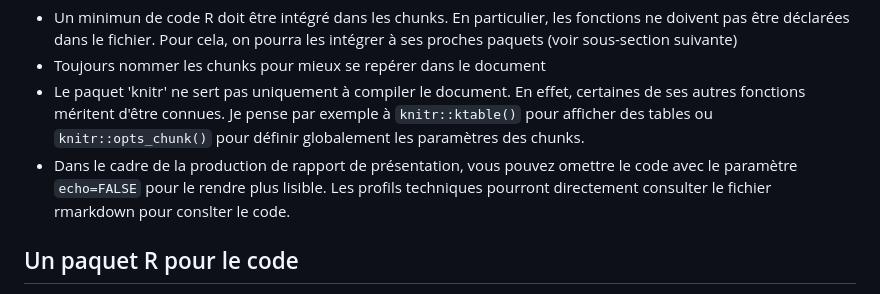
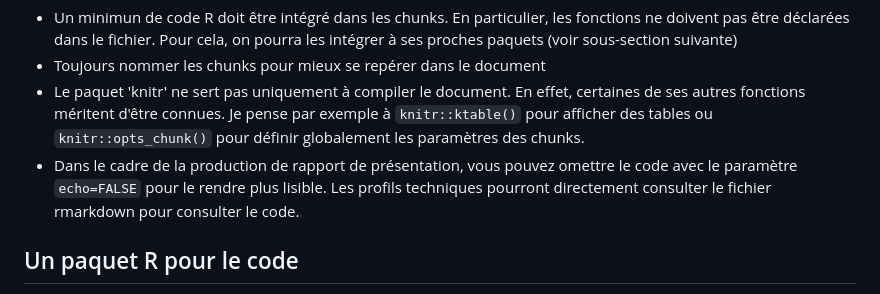
Before and after one commit to Quadratic-Labs/Bonnes-pratiques, a Markdown page: bonnes_pratiques_R.md, the part around the change. Rendered like a GitHub page.

```diff
--- a/bonnes_pratiques_R.md
+++ b/bonnes_pratiques_R.md
@@ -202,7 +202,7 @@ Concernant la forme du markdown :
 * Un minimun de code R doit être intégré dans les chunks. En particulier, les fonctions ne doivent pas être déclarées dans le fichier. Pour cela, on pourra les intégrer à ses proches paquets (voir sous-section suivante)
 * Toujours nommer les chunks pour mieux se repérer dans le document
 * Le paquet 'knitr' ne sert pas uniquement à compiler le document. En effet, certaines de ses autres fonctions méritent d'être connues. Je pense par exemple à `knitr::ktable()` pour afficher des tables ou `knitr::opts_chunk()` pour définir globalement les paramètres des chunks.
-* Dans le cadre de la production de rapport de présentation, vous pouvez omettre le code avec le paramètre `echo=FALSE` pour le rendre plus lisible. Les profils techniques pourront directement consulter le fichier rmarkdown pour conslter le code.
+* Dans le cadre de la production de rapport de présentation, vous pouvez omettre le code avec le paramètre `echo=FALSE` pour le rendre plus lisible. Les profils techniques pourront directement consulter le fichier rmarkdown pour consulter le code.
 
 ## Un paquet R pour le code
 
```
